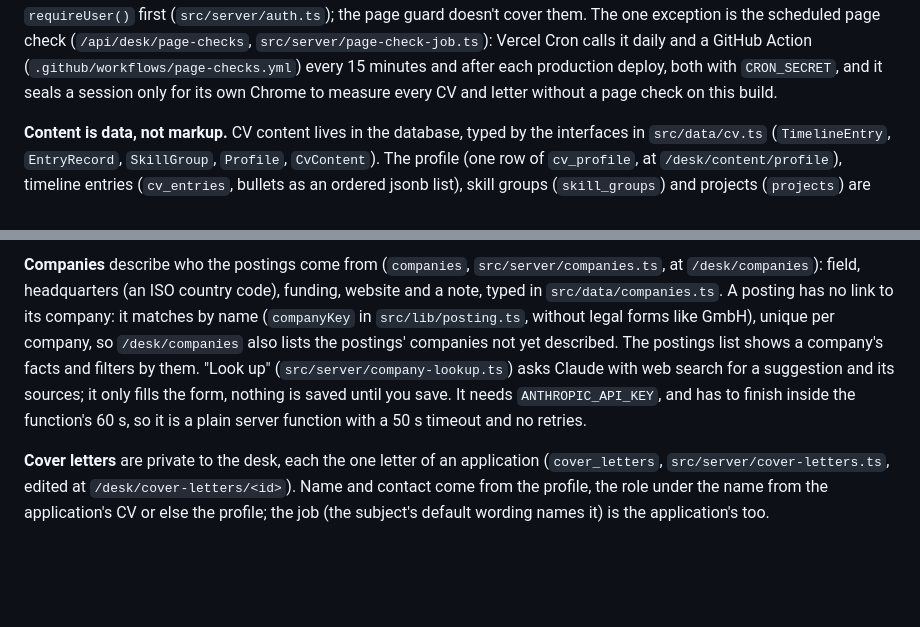
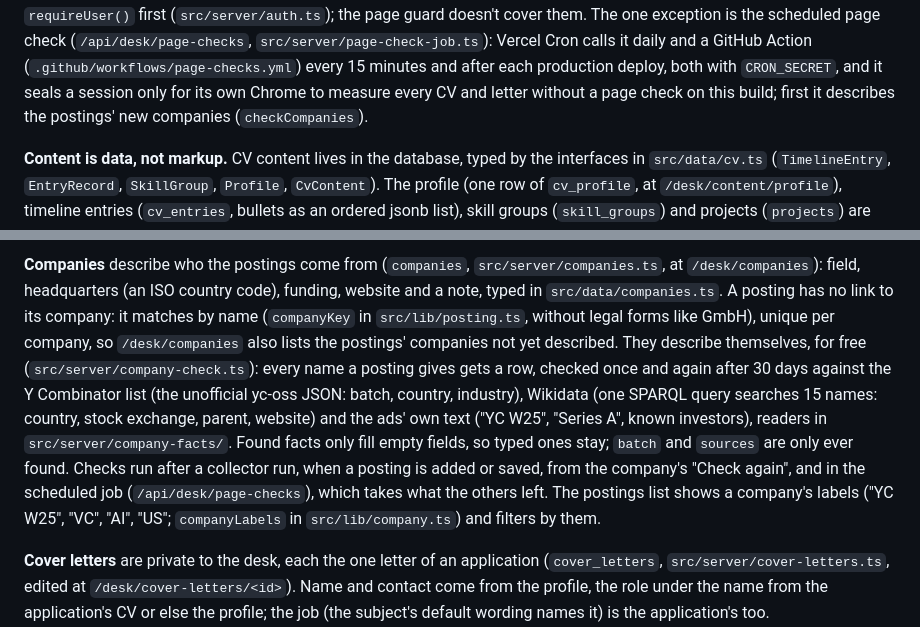
Before and after one commit to christophstach/christophstach-website, a Markdown page: CLAUDE.md, 2 parts joined by grey strips. Rendered like a GitHub page; blank space fills up the shorter version.

Commit message:
docs: describe the automatic company check
Co-Authored-By: Claude Opus 5.5 <noreply@anthropic.com>

```diff
--- a/CLAUDE.md
+++ b/CLAUDE.md
@@ -97,7 +97,8 @@ calls `requireUser()` first (`src/server/auth.ts`); the page guard doesn't cover
 exception is the scheduled page check (`/api/desk/page-checks`, `src/server/page-check-job.ts`):
 Vercel Cron calls it daily and a GitHub Action (`.github/workflows/page-checks.yml`) every 15
 minutes and after each production deploy, both with `CRON_SECRET`, and it seals a session only for its own Chrome
-to measure every CV and letter without a page check on this build.
+to measure every CV and letter without a page check on this build; first it describes the
+postings' new companies (`checkCompanies`).
 
 **Content is data, not markup.** CV content lives in the database, typed by the interfaces in
 `src/data/cv.ts` (`TimelineEntry`, `EntryRecord`, `SkillGroup`, `Profile`, `CvContent`). The
@@ -208,11 +209,17 @@ instead. Sample mails go in `tools/samples/`, which git ignores: they're private
 `/desk/companies`): field, headquarters (an ISO country code), funding, website and a note,
 typed in `src/data/companies.ts`. A posting has no link to its company: it matches by name
 (`companyKey` in `src/lib/posting.ts`, without legal forms like GmbH), unique per company, so
-`/desk/companies` also lists the postings' companies not yet described. The postings list
-shows a company's facts and filters by them. "Look up" (`src/server/company-lookup.ts`) asks
-Claude with web search for a suggestion and its sources; it only fills the form, nothing is
-saved until you save. It needs `ANTHROPIC_API_KEY`, and has to finish inside the function's
-60 s, so it is a plain server function with a 50 s timeout and no retries.
+`/desk/companies` also lists the postings' companies not yet described. They describe
+themselves, for free (`src/server/company-check.ts`): every name a posting gives gets a row,
+checked once and again after 30 days against the Y Combinator list (the unofficial yc-oss
+JSON: batch, country, industry), Wikidata (one SPARQL query searches 15 names: country,
+stock exchange, parent, website) and the ads' own text ("YC W25", "Series A", known
+investors), readers in `src/server/company-facts/`. Found facts only fill empty fields, so
+typed ones stay; `batch` and `sources` are only ever found. Checks run after a collector
+run, when a posting is added or saved, from the company's "Check again", and in the scheduled
+job (`/api/desk/page-checks`), which takes what the others left. The postings list shows a
+company's labels ("YC W25", "VC", "AI", "US"; `companyLabels` in `src/lib/company.ts`) and
+filters by them.
 
 **Cover letters** are private to the desk, each the one letter of an application (`cover_letters`,
 `src/server/cover-letters.ts`, edited at `/desk/cover-letters/<id>`). Name and contact come
```
